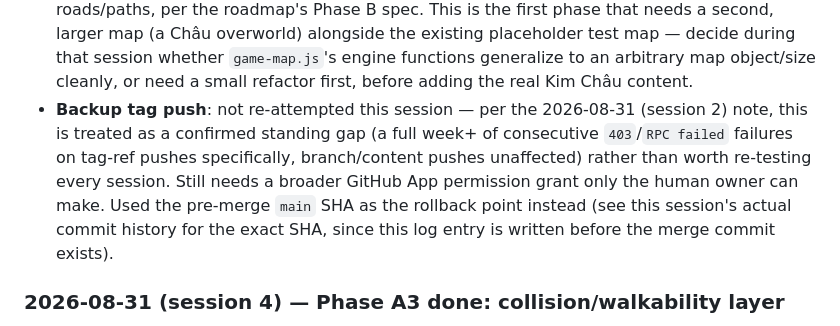
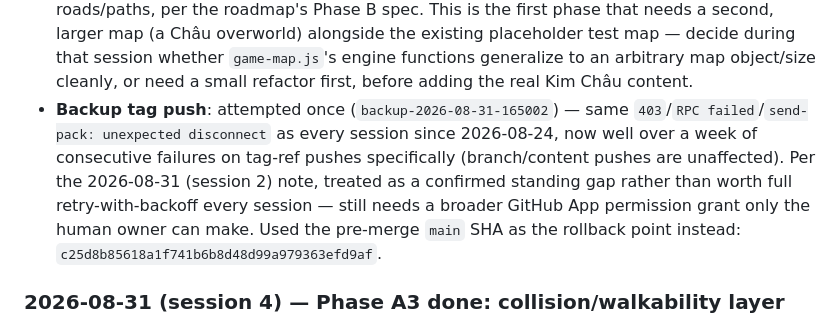
Before and after one commit to tokkcoin/Minh-Nhat-HA, a Markdown page: GAME_MAP_ROADMAP.md, the part around the change. Rendered like a GitHub page.

Commit message:
docs: record the actual backup-tag-push outcome in GAME_MAP_ROADMAP.md
Fills in the real attempted tag name and rollback SHA for this
session's Phase A4 merge, matching the pattern every prior session
has used to close out its log entry.

Co-Authored-By: Claude Sonnet 5 <noreply@anthropic.com>
Claude-Session: https://claude.ai/code/session_01DhZ9hRxvetnBvPgww2uVKE

```diff
--- a/GAME_MAP_ROADMAP.md
+++ b/GAME_MAP_ROADMAP.md
@@ -309,15 +309,15 @@ consistent with this repo's existing Vietnamese wuxia flavor)
   map — decide during that session whether `game-map.js`'s engine
   functions generalize to an arbitrary map object/size cleanly, or need
   a small refactor first, before adding the real Kim Châu content.
-- **Backup tag push**: not re-attempted this session — per the 2026-08-31
-  (session 2) note, this is treated as a confirmed standing gap (a full
-  week+ of consecutive `403`/`RPC failed` failures on tag-ref pushes
-  specifically, branch/content pushes unaffected) rather than worth
-  re-testing every session. Still needs a broader GitHub App permission
-  grant only the human owner can make. Used the pre-merge `main` SHA as
-  the rollback point instead (see this session's actual commit history
-  for the exact SHA, since this log entry is written before the merge
-  commit exists).
+- **Backup tag push**: attempted once (`backup-2026-08-31-165002`) —
+  same `403`/`RPC failed`/`send-pack: unexpected disconnect` as every
+  session since 2026-08-24, now well over a week of consecutive
+  failures on tag-ref pushes specifically (branch/content pushes are
+  unaffected). Per the 2026-08-31 (session 2) note, treated as a
+  confirmed standing gap rather than worth full retry-with-backoff
+  every session — still needs a broader GitHub App permission grant
+  only the human owner can make. Used the pre-merge `main` SHA as the
+  rollback point instead: `c25d8b85618a1f741b6b8d48d99a979363efd9af`.
 
 ### 2026-08-31 (session 4) — Phase A3 done: collision/walkability layer
 
```
